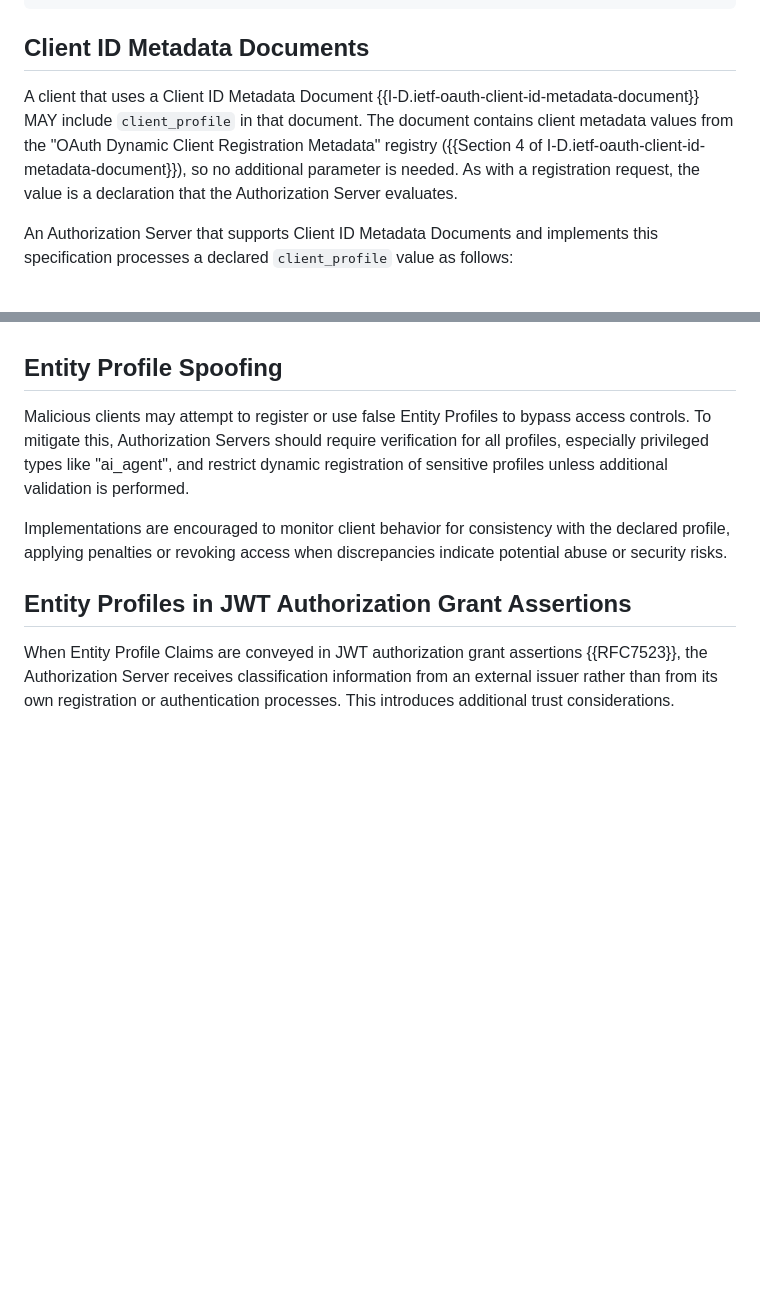
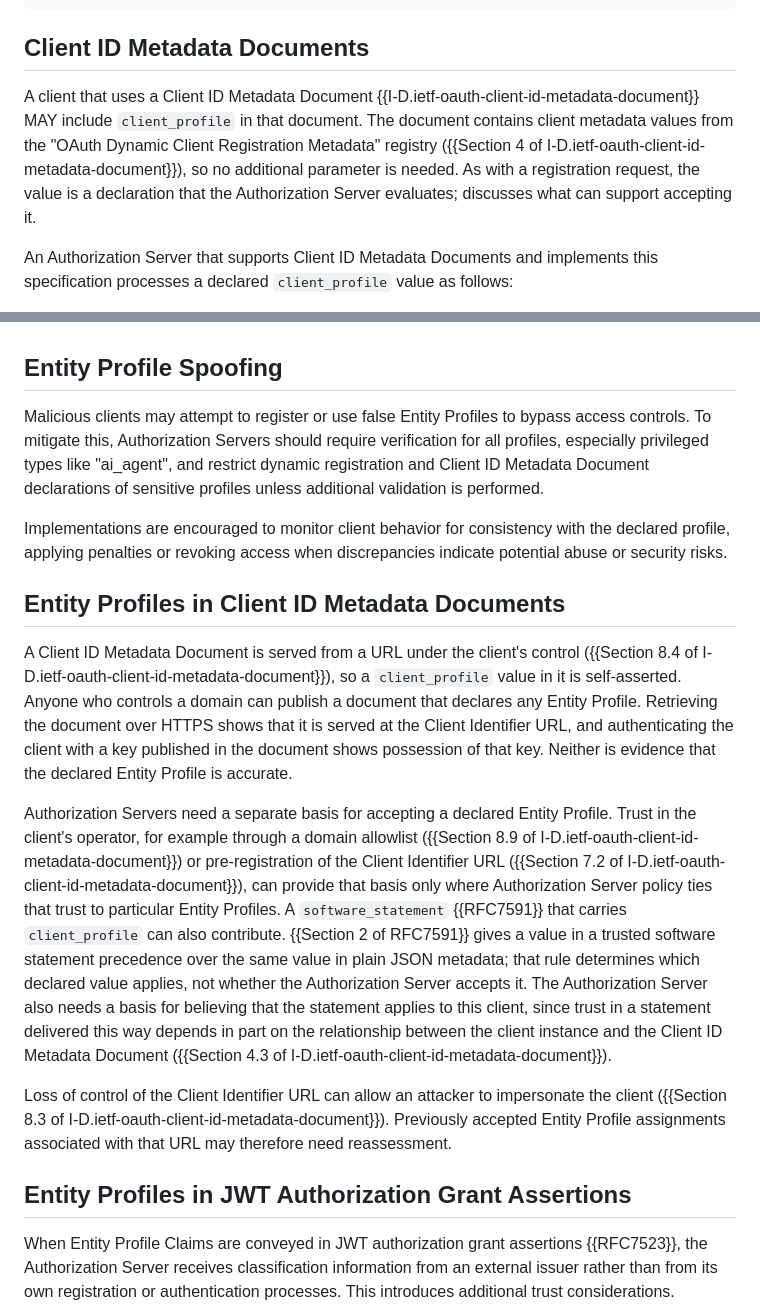
Before and after one commit to Sreyanth/draft-mora-oauth-entity-profiles, a Markdown page: draft-mora-oauth-entity-profiles.md, 2 parts joined by grey strips. Rendered like a GitHub page; blank space fills up the shorter version.

Commit message:
Add security considerations for client_profile in Client ID Metadata Documents
Extend the spoofing guidance to Client ID Metadata Document
declarations, and add a subsection that separates proof of URL control
and key possession from evidence of classification, qualifies operator
trust and software statements, and covers loss of control of the
Client Identifier URL.

Part of #4.

```diff
--- a/draft-mora-oauth-entity-profiles.md
+++ b/draft-mora-oauth-entity-profiles.md
@@ -297,7 +297,7 @@ Below is an example of how the Authorization Server's registration response migh
 
 ## Client ID Metadata Documents
 
-A client that uses a Client ID Metadata Document {{I-D.ietf-oauth-client-id-metadata-document}} MAY include `client_profile` in that document. The document contains client metadata values from the "OAuth Dynamic Client Registration Metadata" registry ({{Section 4 of I-D.ietf-oauth-client-id-metadata-document}}), so no additional parameter is needed. As with a registration request, the value is a declaration that the Authorization Server evaluates.
+A client that uses a Client ID Metadata Document {{I-D.ietf-oauth-client-id-metadata-document}} MAY include `client_profile` in that document. The document contains client metadata values from the "OAuth Dynamic Client Registration Metadata" registry ({{Section 4 of I-D.ietf-oauth-client-id-metadata-document}}), so no additional parameter is needed. As with a registration request, the value is a declaration that the Authorization Server evaluates; [](#entity-profiles-in-client-id-metadata-documents) discusses what can support accepting it.
 
 An Authorization Server that supports Client ID Metadata Documents and implements this specification processes a declared `client_profile` value as follows:
 
@@ -555,9 +555,17 @@ Entity Profile Claims should only be trusted when issued by verified and trusted
 
 ## Entity Profile Spoofing
 
-Malicious clients may attempt to register or use false Entity Profiles to bypass access controls. To mitigate this, Authorization Servers should require verification for all profiles, especially privileged types like "ai_agent", and restrict dynamic registration of sensitive profiles unless additional validation is performed.
+Malicious clients may attempt to register or use false Entity Profiles to bypass access controls. To mitigate this, Authorization Servers should require verification for all profiles, especially privileged types like "ai_agent", and restrict dynamic registration and Client ID Metadata Document declarations of sensitive profiles unless additional validation is performed.
 
 Implementations are encouraged to monitor client behavior for consistency with the declared profile, applying penalties or revoking access when discrepancies indicate potential abuse or security risks.
+
+## Entity Profiles in Client ID Metadata Documents
+
+A Client ID Metadata Document is served from a URL under the client's control ({{Section 8.4 of I-D.ietf-oauth-client-id-metadata-document}}), so a `client_profile` value in it is self-asserted. Anyone who controls a domain can publish a document that declares any Entity Profile. Retrieving the document over HTTPS shows that it is served at the Client Identifier URL, and authenticating the client with a key published in the document shows possession of that key. Neither is evidence that the declared Entity Profile is accurate.
+
+Authorization Servers need a separate basis for accepting a declared Entity Profile. Trust in the client's operator, for example through a domain allowlist ({{Section 8.9 of I-D.ietf-oauth-client-id-metadata-document}}) or pre-registration of the Client Identifier URL ({{Section 7.2 of I-D.ietf-oauth-client-id-metadata-document}}), can provide that basis only where Authorization Server policy ties that trust to particular Entity Profiles. A `software_statement` {{RFC7591}} that carries `client_profile` can also contribute. {{Section 2 of RFC7591}} gives a value in a trusted software statement precedence over the same value in plain JSON metadata; that rule determines which declared value applies, not whether the Authorization Server accepts it. The Authorization Server also needs a basis for believing that the statement applies to this client, since trust in a statement delivered this way depends in part on the relationship between the client instance and the Client ID Metadata Document ({{Section 4.3 of I-D.ietf-oauth-client-id-metadata-document}}).
+
+Loss of control of the Client Identifier URL can allow an attacker to impersonate the client ({{Section 8.3 of I-D.ietf-oauth-client-id-metadata-document}}). Previously accepted Entity Profile assignments associated with that URL may therefore need reassessment.
 
 ## Entity Profiles in JWT Authorization Grant Assertions
 
```
